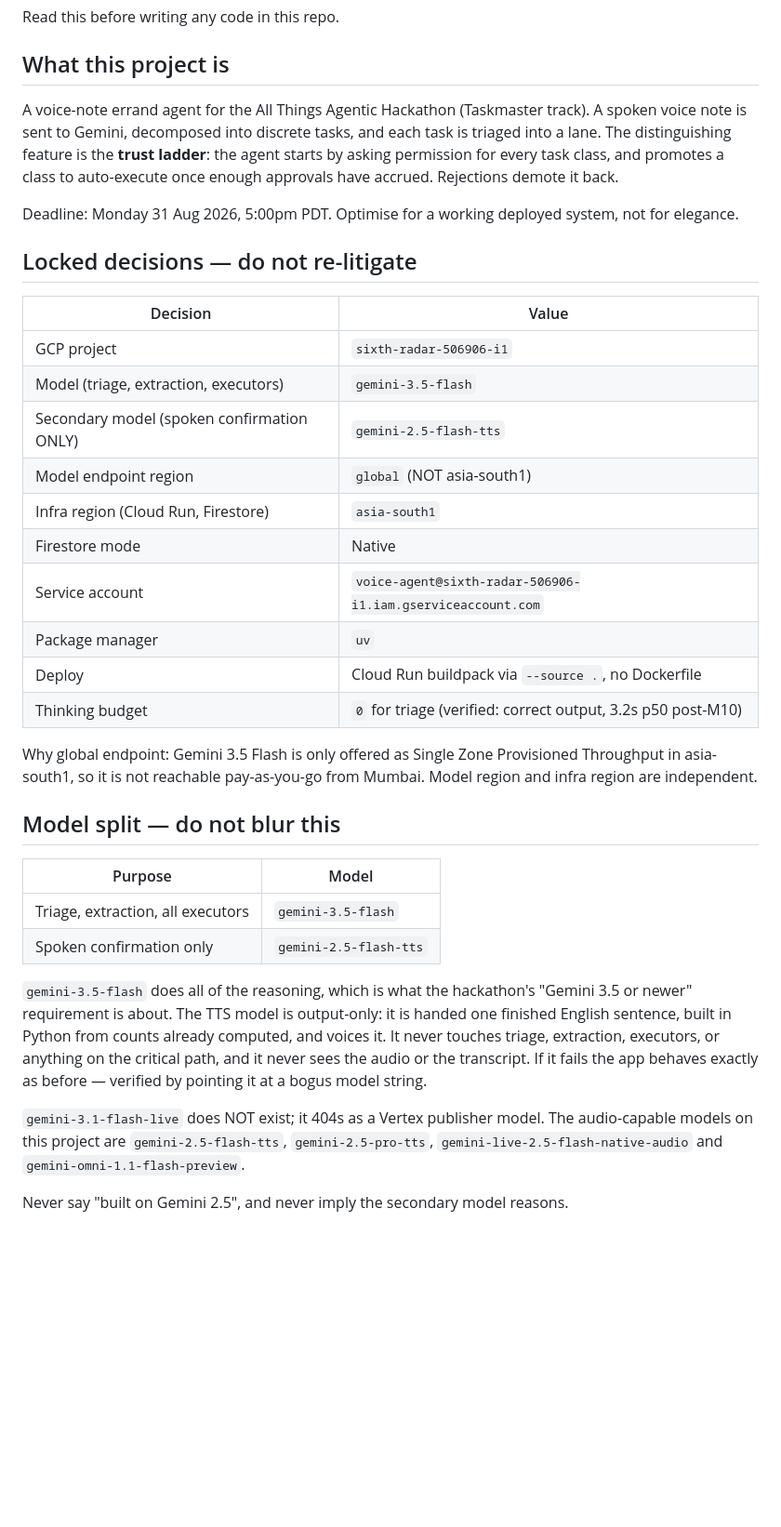
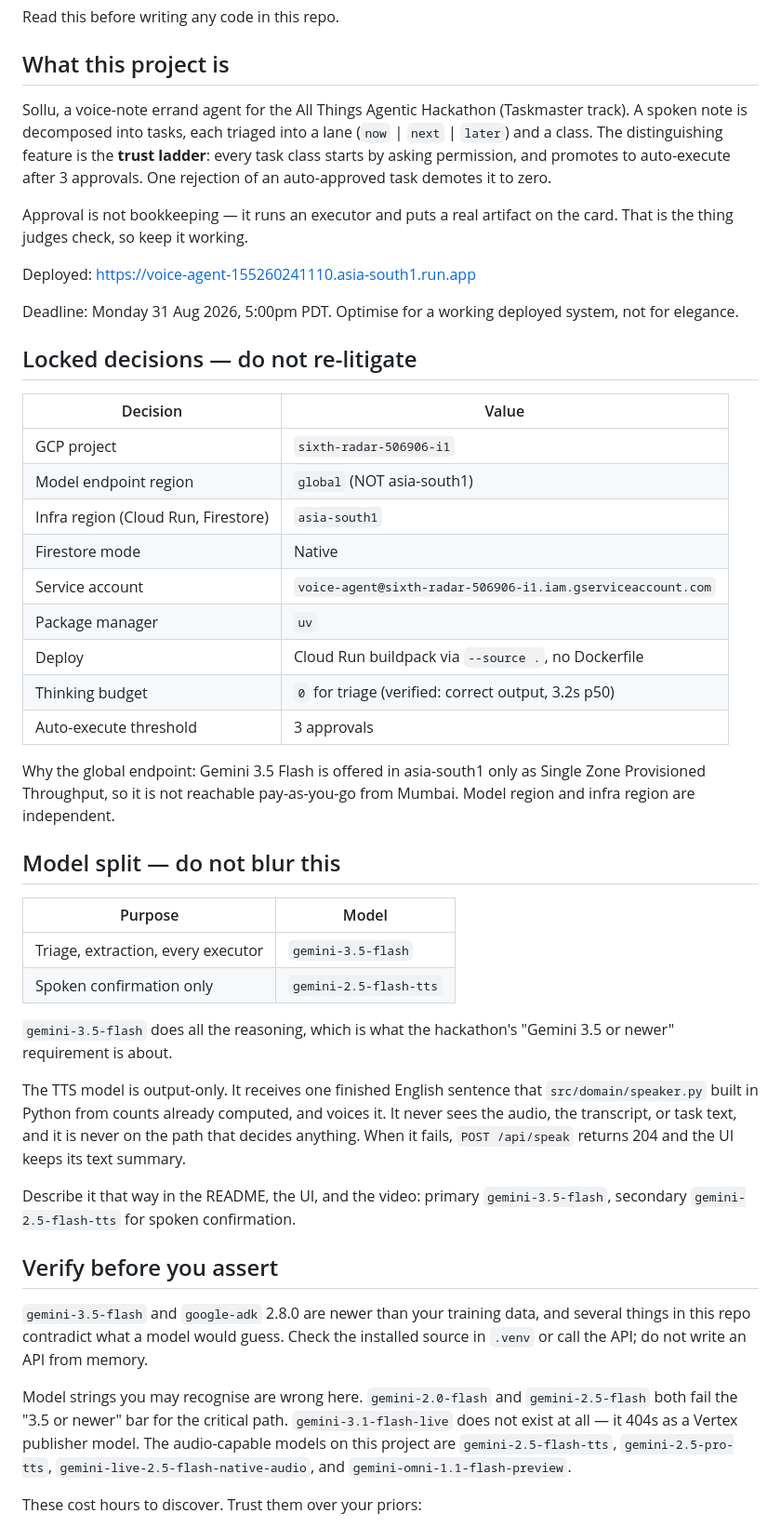
Before and after one commit to abinesh-u/sollu, a Markdown page: AGENTS.md, the part around one of its changes. Shown at 93% size. Drawn GitHub-style; blank space fills up the shorter version.

```diff
--- a/AGENTS.md
+++ b/AGENTS.md
@@ -4,11 +4,17 @@ Read this before writing any code in this repo.
 
 ## What this project is
 
-A voice-note errand agent for the All Things Agentic Hackathon (Taskmaster track).
-A spoken voice note is sent to Gemini, decomposed into discrete tasks, and each task
-is triaged into a lane. The distinguishing feature is the **trust ladder**: the agent
-starts by asking permission for every task class, and promotes a class to
-auto-execute once enough approvals have accrued. Rejections demote it back.
+Sollu, a voice-note errand agent for the All Things Agentic Hackathon (Taskmaster
+track). A spoken note is decomposed into tasks, each triaged into a lane
+(`now` | `next` | `later`) and a class. The distinguishing feature is the **trust
+ladder**: every task class starts by asking permission, and promotes to
+auto-execute after 3 approvals. One rejection of an auto-approved task demotes it
+to zero.
+
+Approval is not bookkeeping — it runs an executor and puts a real artifact on the
+card. That is the thing judges check, so keep it working.
+
+Deployed: <https://voice-agent-155260241110.asia-south1.run.app>
 
 Deadline: Monday 31 Aug 2026, 5:00pm PDT. Optimise for a working deployed system,
 not for elegance.
@@ -18,39 +24,50 @@ not for elegance.
 | Decision | Value |
 |---|---|
 | GCP project | `sixth-radar-506906-i1` |
-| Model (triage, extraction, executors) | `gemini-3.5-flash` |
-| Secondary model (spoken confirmation ONLY) | `gemini-2.5-flash-tts` |
 | Model endpoint region | `global` (NOT asia-south1) |
 | Infra region (Cloud Run, Firestore) | `asia-south1` |
 | Firestore mode | Native |
 | Service account | `voice-agent@sixth-radar-506906-i1.iam.gserviceaccount.com` |
 | Package manager | `uv` |
 | Deploy | Cloud Run buildpack via `--source .`, no Dockerfile |
-| Thinking budget | `0` for triage (verified: correct output, 3.2s p50 post-M10) |
+| Thinking budget | `0` for triage (verified: correct output, 3.2s p50) |
+| Auto-execute threshold | 3 approvals |
 
-Why global endpoint: Gemini 3.5 Flash is only offered as Single Zone Provisioned
-Throughput in asia-south1, so it is not reachable pay-as-you-go from Mumbai.
+Why the global endpoint: Gemini 3.5 Flash is offered in asia-south1 only as Single
+Zone Provisioned Throughput, so it is not reachable pay-as-you-go from Mumbai.
 Model region and infra region are independent.
 
 ## Model split — do not blur this
 
 | Purpose | Model |
 |---|---|
-| Triage, extraction, all executors | `gemini-3.5-flash` |
+| Triage, extraction, every executor | `gemini-3.5-flash` |
 | Spoken confirmation only | `gemini-2.5-flash-tts` |
 
-`gemini-3.5-flash` does all of the reasoning, which is what the hackathon's
-"Gemini 3.5 or newer" requirement is about. The TTS model is output-only: it is
-handed one finished English sentence, built in Python from counts already
-computed, and voices it. It never touches triage, extraction, executors, or
-anything on the critical path, and it never sees the audio or the transcript.
-If it fails the app behaves exactly as before — verified by pointing it at a
-bogus model string.
+`gemini-3.5-flash` does all the reasoning, which is what the hackathon's "Gemini
+3.5 or newer" requirement is about.
 
-`gemini-3.1-flash-live` does NOT exist; it 404s as a Vertex publisher model. The
-audio-capable models on this project are `gemini-2.5-flash-tts`,
-`gemini-2.5-pro-tts`, `gemini-live-2.5-flash-native-audio` and
+The TTS model is output-only. It receives one finished English sentence that
+`src/domain/speaker.py` built in Python from counts already computed, and voices
+it. It never sees the audio, the transcript, or task text, and it is never on the
+path that decides anything. When it fails, `POST /api/speak` returns 204 and the
+UI keeps its text summary.
+
+Describe it that way in the README, the UI, and the video: primary
+`gemini-3.5-flash`, secondary `gemini-2.5-flash-tts` for spoken confirmation.
+
+## Verify before you assert
+
+`gemini-3.5-flash` and `google-adk` 2.8.0 are newer than your training data, and
+several things in this repo contradict what a model would guess. Check the
+installed source in `.venv` or call the API; do not write an API from memory.
+
+Model strings you may recognise are wrong here. `gemini-2.0-flash` and
+`gemini-2.5-flash` both fail the "3.5 or newer" bar for the critical path.
+`gemini-3.1-flash-live` does not exist at all — it 404s as a Vertex publisher
+model. The audio-capable models on this project are `gemini-2.5-flash-tts`,
+`gemini-2.5-pro-tts`, `gemini-live-2.5-flash-native-audio`, and
 `gemini-omni-1.1-flash-preview`.
 
-Never say "built on Gemini 2.5", and never imply the secondary model reasons.
+These cost hours to discover. Trust them over your priors:
 
```
Also changed, not shown: other parts of AGENTS.md (+101 -40 lines).
